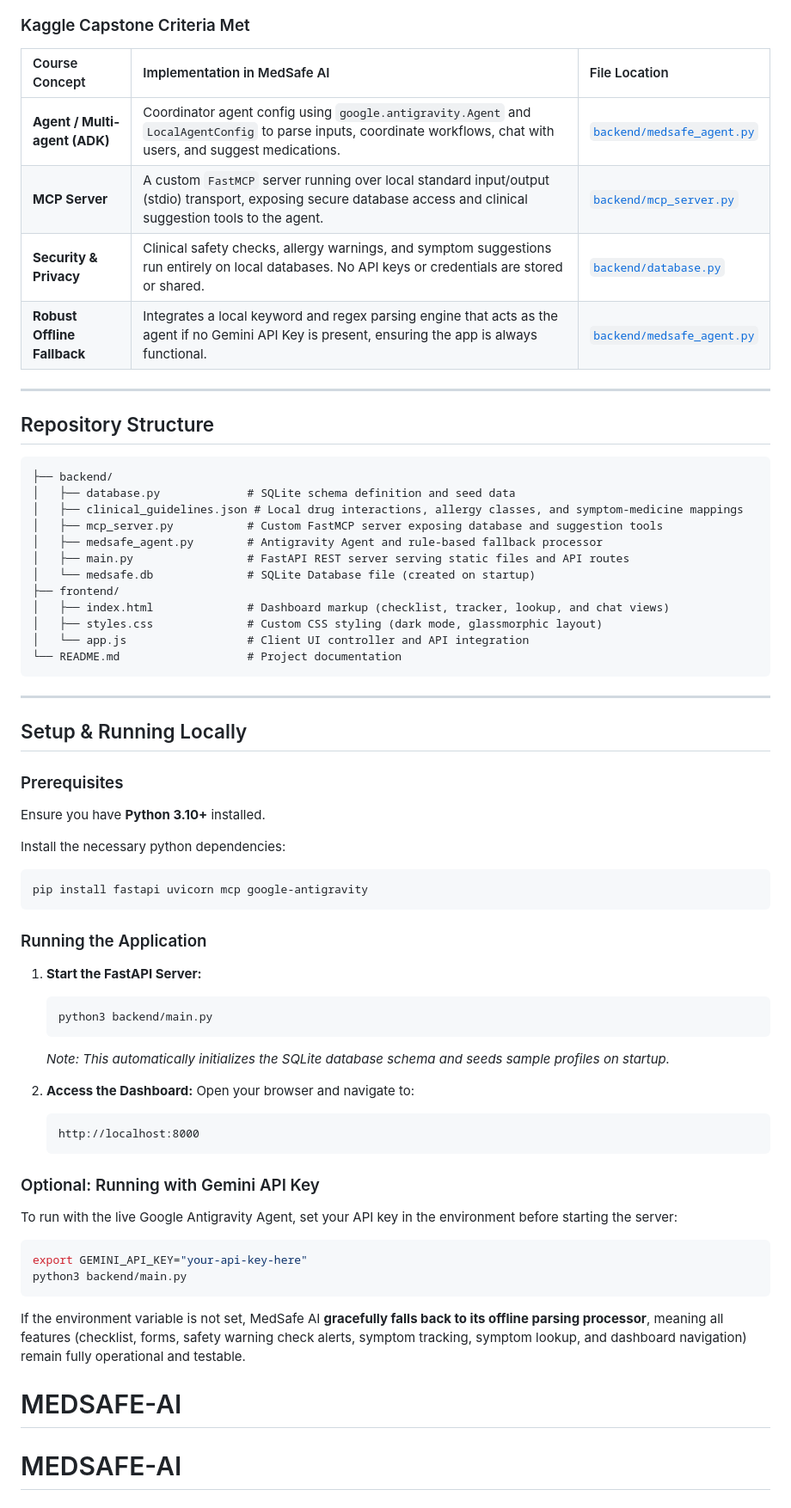
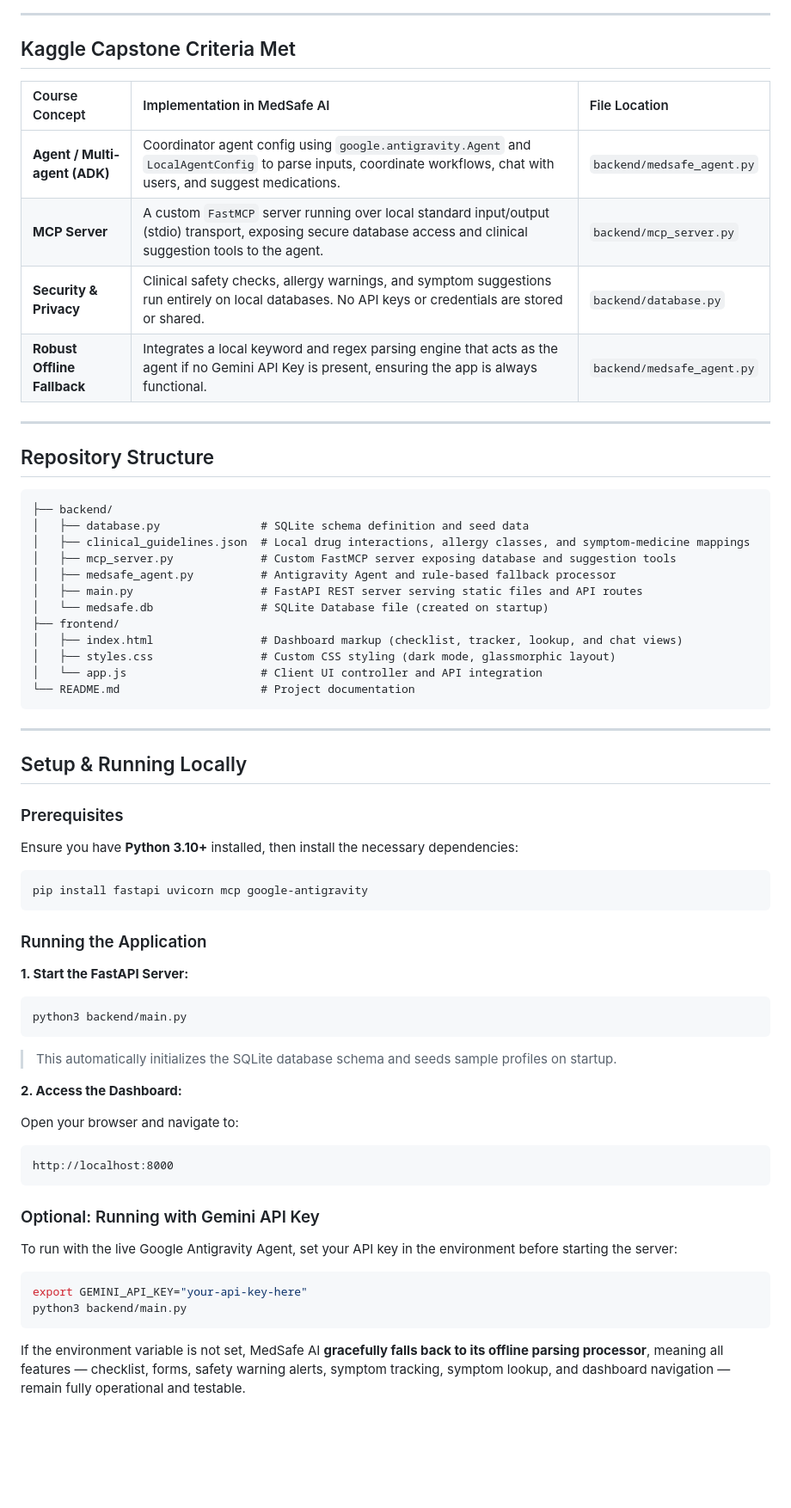
Before and after one commit to GODSON008/MEDSAFE-AI, a Markdown page: README.md, the part around one of its changes. Shown at 86% size. Rendered like a GitHub page; blank space fills up the shorter version.

Commit message:
Refactor README.md for improved readability
Updated formatting and structure of README.md for clarity and consistency.

````diff
--- a/README.md
+++ b/README.md
@@ -52,13 +52,15 @@ graph TD
 ```
 
-### Kaggle Capstone Criteria Met
+---
+
+## Kaggle Capstone Criteria Met
 
 | Course Concept | Implementation in MedSafe AI | File Location |
 | :--- | :--- | :--- |
-| **Agent / Multi-agent (ADK)** | Coordinator agent config using `google.antigravity.Agent` and `LocalAgentConfig` to parse inputs, coordinate workflows, chat with users, and suggest medications. | [`backend/medsafe_agent.py`](file:///Users/herambkrishnaarora/Desktop/kaggle%20capstone/backend/medsafe_agent.py) |
-| **MCP Server** | A custom `FastMCP` server running over local standard input/output (stdio) transport, exposing secure database access and clinical suggestion tools to the agent. | [`backend/mcp_server.py`](file:///Users/herambkrishnaarora/Desktop/kaggle%20capstone/backend/mcp_server.py) |
-| **Security & Privacy** | Clinical safety checks, allergy warnings, and symptom suggestions run entirely on local databases. No API keys or credentials are stored or shared. | [`backend/database.py`](file:///Users/herambkrishnaarora/Desktop/kaggle%20capstone/backend/database.py) |
-| **Robust Offline Fallback** | Integrates a local keyword and regex parsing engine that acts as the agent if no Gemini API Key is present, ensuring the app is always functional. | [`backend/medsafe_agent.py`](file:///Users/herambkrishnaarora/Desktop/kaggle%20capstone/backend/medsafe_agent.py) |
+| **Agent / Multi-agent (ADK)** | Coordinator agent config using `google.antigravity.Agent` and `LocalAgentConfig` to parse inputs, coordinate workflows, chat with users, and suggest medications. | `backend/medsafe_agent.py` |
+| **MCP Server** | A custom `FastMCP` server running over local standard input/output (stdio) transport, exposing secure database access and clinical suggestion tools to the agent. | `backend/mcp_server.py` |
+| **Security & Privacy** | Clinical safety checks, allergy warnings, and symptom suggestions run entirely on local databases. No API keys or credentials are stored or shared. | `backend/database.py` |
+| **Robust Offline Fallback** | Integrates a local keyword and regex parsing engine that acts as the agent if no Gemini API Key is present, ensuring the app is always functional. | `backend/medsafe_agent.py` |
 
 ---
 
@@ -66,17 +68,17 @@ graph TD
 
 ```
 ├── backend/
-│   ├── database.py             # SQLite schema definition and seed data
-│   ├── clinical_guidelines.json # Local drug interactions, allergy classes, and symptom-medicine mappings
-│   ├── mcp_server.py           # Custom FastMCP server exposing database and suggestion tools
-│   ├── medsafe_agent.py        # Antigravity Agent and rule-based fallback processor
-│   ├── main.py                 # FastAPI REST server serving static files and API routes
-│   └── medsafe.db              # SQLite Database file (created on startup)
+│   ├── database.py               # SQLite schema definition and seed data
+│   ├── clinical_guidelines.json  # Local drug interactions, allergy classes, and symptom-medicine mappings
+│   ├── mcp_server.py             # Custom FastMCP server exposing database and suggestion tools
+│   ├── medsafe_agent.py          # Antigravity Agent and rule-based fallback processor
+│   ├── main.py                   # FastAPI REST server serving static files and API routes
+│   └── medsafe.db                # SQLite Database file (created on startup)
 ├── frontend/
-│   ├── index.html              # Dashboard markup (checklist, tracker, lookup, and chat views)
-│   ├── styles.css              # Custom CSS styling (dark mode, glassmorphic layout)
-│   └── app.js                  # Client UI controller and API integration
-└── README.md                   # Project documentation
+│   ├── index.html                # Dashboard markup (checklist, tracker, lookup, and chat views)
+│   ├── styles.css                # Custom CSS styling (dark mode, glassmorphic layout)
+│   └── app.js                    # Client UI controller and API integration
+└── README.md                     # Project documentation
 ```
 
 ---
@@ -85,33 +87,37 @@ graph TD
 
 ### Prerequisites
 
-Ensure you have **Python 3.10+** installed.
+Ensure you have **Python 3.10+** installed, then install the necessary dependencies:
 
-Install the necessary python dependencies:
 ```bash
 pip install fastapi uvicorn mcp google-antigravity
 ```
 
 ### Running the Application
 
-1. **Start the FastAPI Server:**
-   ```bash
-   python3 backend/main.py
-   ```
-   *Note: This automatically initializes the SQLite database schema and seeds sample profiles on startup.*
+**1. Start the FastAPI Server:**
 
-2. **Access the Dashboard:**
-   Open your browser and navigate to:
-   ```
-   http://localhost:8000
-   ```
+```bash
+python3 backend/main.py
+```
+
+> This automatically initializes the SQLite database schema and seeds sample profiles on startup.
+
+**2. Access the Dashboard:**
+
+Open your browser and navigate to:
+
+```
+http://localhost:8000
+```
 
 ### Optional: Running with Gemini API Key
+
 To run with the live Google Antigravity Agent, set your API key in the environment before starting the server:
+
 ```bash
 export GEMINI_API_KEY="your-api-key-here"
 python3 backend/main.py
 ```
-If the environment variable is not set, MedSafe AI **gracefully falls back to its offline parsing processor**, meaning all features (checklist, forms, safety warning check alerts, symptom tracking, symptom lookup, and dashboard navigation) remain fully operational and testable.
-# MEDSAFE-AI
-# MEDSAFE-AI
+
+If the environment variable is not set, MedSafe AI **gracefully falls back to its offline parsing processor**, meaning all features — checklist, forms, safety warning alerts, symptom tracking, symptom lookup, and dashboard navigation — remain fully operational and testable.
````
Also changed, not shown: other parts of README.md (+24 -24 lines).
